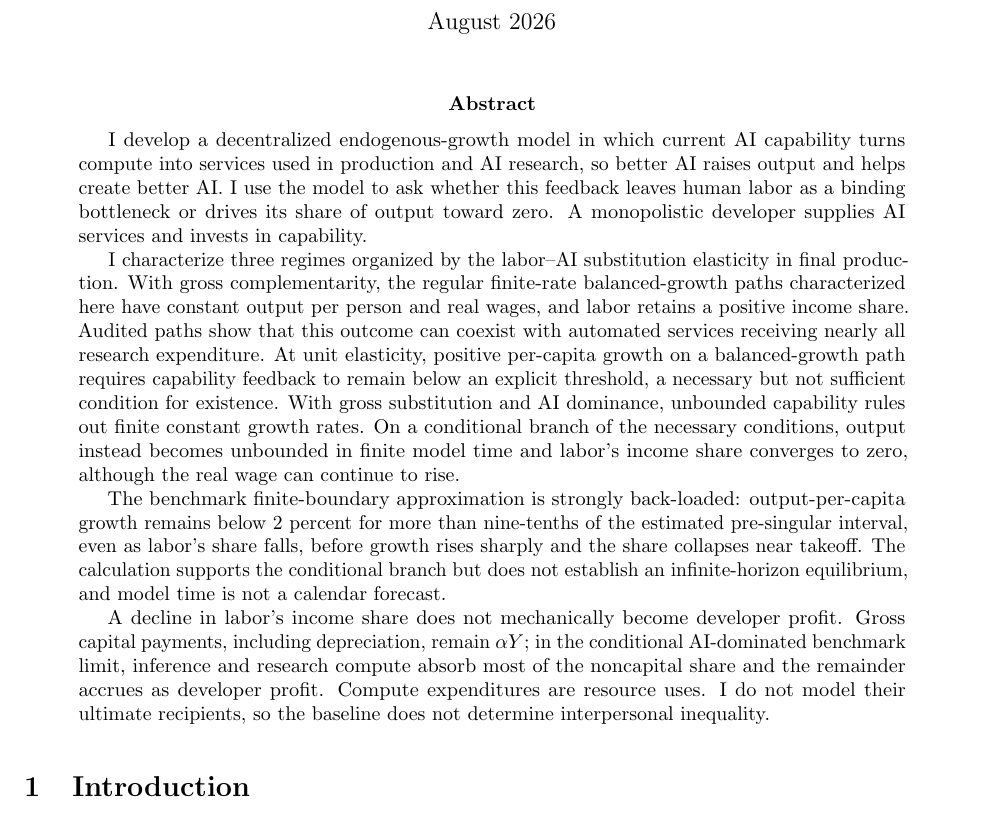
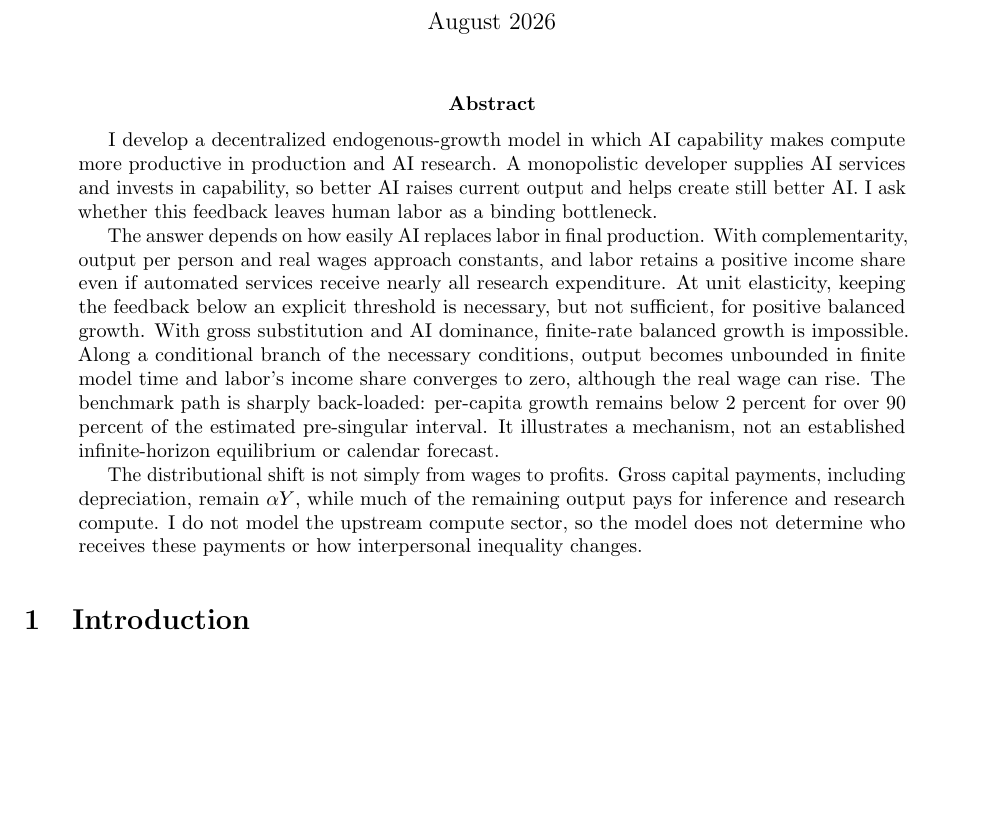
Before and after one commit to oliverpardo1979/AI-Future-Paper-WTF, a LaTeX paper (main_axm.tex): part of page 1 of 81, cut so that both start at the same text, the shorter picture padded with empty space. Compiled offline with pdfLaTeX.

Commit message:
Shorten and clarify abstract

```diff
--- a/main_axm.tex
+++ b/main_axm.tex
@@ -38,39 +38,30 @@ AI Capability as Research-Augmenting Technology}
 \maketitle
 
 \begin{abstract}
-I develop a decentralized endogenous-growth model in which current AI capability
-turns compute into services used in production and AI research, so better AI
-raises output and helps create better AI. I use the model to ask whether this
-feedback leaves human labor as a binding bottleneck or drives its share of output
-toward zero. A monopolistic developer supplies AI services and invests in
-capability.
+I develop a decentralized endogenous-growth model in which AI capability makes
+compute more productive in production and AI research. A monopolistic developer
+supplies AI services and invests in capability, so better AI raises current output
+and helps create still better AI. I ask whether this feedback leaves human labor
+as a binding bottleneck.
 
-I characterize three regimes organized by the labor--AI substitution elasticity in
-final production. With gross complementarity, the regular finite-rate balanced-growth
-paths characterized here have constant output per person and real wages, and
-labor retains a positive income share. Audited paths show that this outcome can
-coexist with automated services receiving nearly all research expenditure. At
-unit elasticity, positive per-capita growth on a balanced-growth path requires
-capability feedback to remain below an explicit threshold, a necessary but not
-sufficient condition for existence. With gross substitution and AI dominance,
-unbounded capability rules out finite constant growth rates. On a conditional
-branch of the necessary conditions, output instead becomes unbounded in finite
-model time and labor's income share converges to zero, although the real wage can
-continue to rise.
+The answer depends on how easily AI replaces labor in final production. With
+complementarity, output per person and real wages approach constants, and labor
+retains a positive income share even if automated services receive nearly all
+research expenditure. At unit elasticity, keeping the feedback below an explicit
+threshold is necessary, but not sufficient, for positive balanced growth. With
+gross substitution and AI dominance, finite-rate balanced growth is impossible.
+Along a conditional branch
+of the necessary conditions, output becomes unbounded in finite model time and
+labor's income share converges to zero, although the real wage can rise. The
+benchmark path is sharply back-loaded: per-capita growth remains below 2 percent
+for over 90 percent of the estimated pre-singular interval. It illustrates a
+mechanism, not an established infinite-horizon equilibrium or calendar forecast.
 
-The benchmark finite-boundary approximation is strongly back-loaded:
-output-per-capita growth remains below 2 percent for more than nine-tenths of the
-estimated pre-singular interval, even as labor's share falls, before growth rises
-sharply and the share collapses near takeoff. The calculation supports the
-conditional branch but does not establish an infinite-horizon equilibrium, and
-model time is not a calendar forecast.
-
-A decline in labor's income share does not mechanically become developer profit.
-Gross capital payments, including depreciation, remain \(\alpha Y\); in the
-conditional AI-dominated benchmark limit, inference and research compute absorb
-most of the noncapital share and the remainder accrues as developer profit.
-Compute expenditures are resource uses. I do not model their ultimate recipients,
-so the baseline does not determine interpersonal inequality.
+The distributional shift is not simply from wages to profits. Gross capital
+payments, including depreciation, remain \(\alpha Y\), while much of the remaining
+output pays for inference and research compute. I do not model the upstream
+compute sector, so the model does not determine who receives these payments or
+how interpersonal inequality changes.
 \end{abstract}
 
 \onehalfspacing
```
